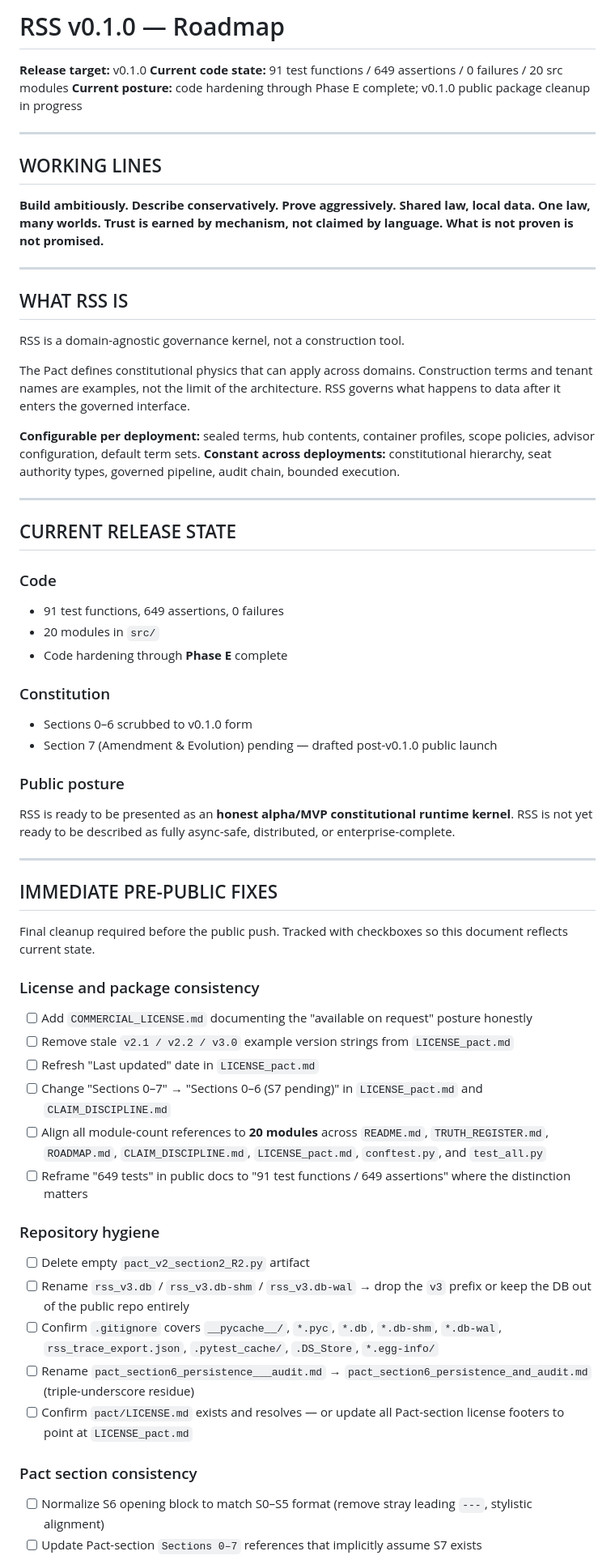
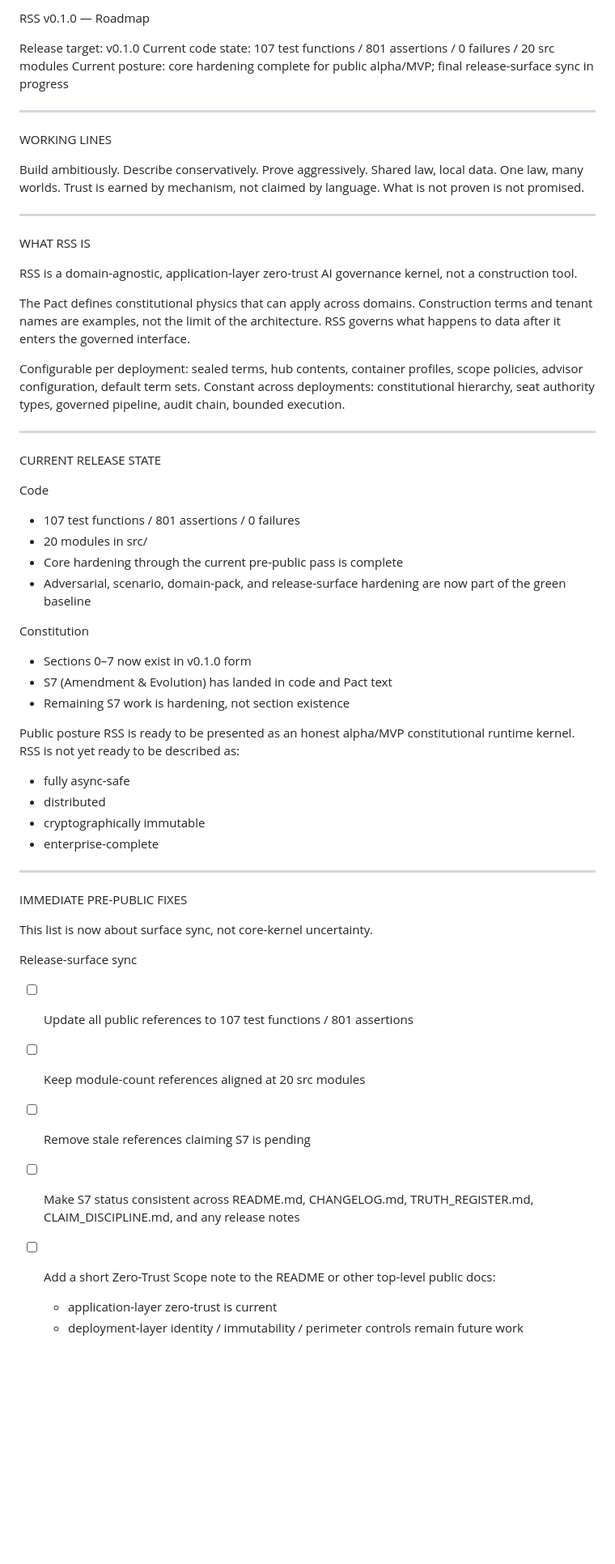
Before and after one commit to violent-xrp/rss_v0.1.0, a Markdown page: docs/ROADMAP.md, the part around one of its changes. Shown at 81% size. Rendered like a GitHub page; blank space fills up the shorter version.

```diff
--- a/docs/ROADMAP.md
+++ b/docs/ROADMAP.md
@@ -1,68 +1,69 @@
-# RSS v0.1.0 — Roadmap
+RSS v0.1.0 — Roadmap
 
-**Release target:** v0.1.0
-**Current code state:** 91 test functions / 649 assertions / 0 failures / 20 src modules
-**Current posture:** code hardening through Phase E complete; v0.1.0 public package cleanup in progress
+Release target: v0.1.0
+Current code state: 107 test functions / 801 assertions / 0 failures / 20 src modules
+Current posture: core hardening complete for public alpha/MVP; final release-surface sync in progress
 
 ---
 
-## WORKING LINES
+WORKING LINES
 
-**Build ambitiously. Describe conservatively. Prove aggressively.**
-**Shared law, local data. One law, many worlds.**
-**Trust is earned by mechanism, not claimed by language.**
-**What is not proven is not promised.**
+Build ambitiously. Describe conservatively. Prove aggressively.
+Shared law, local data. One law, many worlds.
+Trust is earned by mechanism, not claimed by language.
+What is not proven is not promised.
 
 ---
 
-## WHAT RSS IS
+WHAT RSS IS
 
-RSS is a domain-agnostic governance kernel, not a construction tool.
+RSS is a domain-agnostic, application-layer zero-trust AI governance kernel, not a construction tool.
 
 The Pact defines constitutional physics that can apply across domains. Construction terms and tenant names are examples, not the limit of the architecture. RSS governs what happens to data after it enters the governed interface.
 
-**Configurable per deployment:** sealed terms, hub contents, container profiles, scope policies, advisor configuration, default term sets.
-**Constant across deployments:** constitutional hierarchy, seat authority types, governed pipeline, audit chain, bounded execution.
+Configurable per deployment: sealed terms, hub contents, container profiles, scope policies, advisor configuration, default term sets.
+Constant across deployments: constitutional hierarchy, seat authority types, governed pipeline, audit chain, bounded execution.
 
 ---
 
-## CURRENT RELEASE STATE
+CURRENT RELEASE STATE
 
-### Code
-- 91 test functions, 649 assertions, 0 failures
-- 20 modules in `src/`
-- Code hardening through **Phase E** complete
+Code
 
-### Constitution
-- Sections 0–6 scrubbed to v0.1.0 form
-- Section 7 (Amendment & Evolution) pending — drafted post-v0.1.0 public launch
+* 107 test functions / 801 assertions / 0 failures
+* 20 modules in src/
+* Core hardening through the current pre-public pass is complete
+* Adversarial, scenario, domain-pack, and release-surface hardening are now part of the green baseline
 
-### Public posture
-RSS is ready to be presented as an **honest alpha/MVP constitutional runtime kernel**.
-RSS is not yet ready to be described as fully async-safe, distributed, or enterprise-complete.
+Constitution
+
+* Sections 0–7 now exist in v0.1.0 form
+* S7 (Amendment & Evolution) has landed in code and Pact text
+* Remaining S7 work is hardening, not section existence
+
+Public posture
+RSS is ready to be presented as an honest alpha/MVP constitutional runtime kernel.
+RSS is not yet ready to be described as:
+
+* fully async-safe
+* distributed
+* cryptographically immutable
+* enterprise-complete
 
 ---
 
-## IMMEDIATE PRE-PUBLIC FIXES
+IMMEDIATE PRE-PUBLIC FIXES
 
-Final cleanup required before the public push. Tracked with checkboxes so this document reflects current state.
+This list is now about surface sync, not core-kernel uncertainty.
 
-### License and package consistency
-- [ ] Add `COMMERCIAL_LICENSE.md` documenting the "available on request" posture honestly
-- [ ] Remove stale `v2.1 / v2.2 / v3.0` example version strings from `LICENSE_pact.md`
-- [ ] Refresh "Last updated" date in `LICENSE_pact.md`
-- [ ] Change "Sections 0–7" → "Sections 0–6 (S7 pending)" in `LICENSE_pact.md` and `CLAIM_DISCIPLINE.md`
-- [ ] Align all module-count references to **20 modules** across `README.md`, `TRUTH_REGISTER.md`, `ROADMAP.md`, `CLAIM_DISCIPLINE.md`, `LICENSE_pact.md`, `conftest.py`, and `test_all.py`
-- [ ] Reframe "649 tests" in public docs to "91 test functions / 649 assertions" where the distinction matters
+Release-surface sync
 
-### Repository hygiene
-- [ ] Delete empty `pact_v2_section2_R2.py` artifact
-- [ ] Rename `rss_v3.db` / `rss_v3.db-shm` / `rss_v3.db-wal` → drop the `v3` prefix or keep the DB out of the public repo entirely
-- [ ] Confirm `.gitignore` covers `__pycache__/`, `*.pyc`, `*.db`, `*.db-shm`, `*.db-wal`, `rss_trace_export.json`, `.pytest_cache/`, `.DS_Store`, `*.egg-info/`
-- [ ] Rename `pact_section6_persistence___audit.md` → `pact_section6_persistence_and_audit.md` (triple-underscore residue)
-- [ ] Confirm `pact/LICENSE.md` exists and resolves — or update all Pact-section license footers to point at `LICENSE_pact.md`
+* [ ] Update all public references to 107 test functions / 801 assertions
+* [ ] Keep module-count references aligned at 20 src modules
+* [ ] Remove stale references claiming S7 is pending
+* [ ] Make S7 status consistent across README.md, CHANGELOG.md, TRUTH_REGISTER.md, CLAIM_DISCIPLINE.md, and any release notes
+* [ ] Add a short Zero-Trust Scope note to the README or other top-level public docs:
 
-### Pact section consistency
-- [ ] Normalize S6 opening block to match S0–S5 format (remove stray leading `---`, stylistic alignment)
-- [ ] Update Pact-section `Sections 0–7` references that implicitly assume S7 exists
+  * application-layer zero-trust is current
+  * deployment-layer identity / immutability / perimeter controls remain future work
 
```
Also changed, not shown: other parts of docs/ROADMAP.md (+139 -123 lines).
